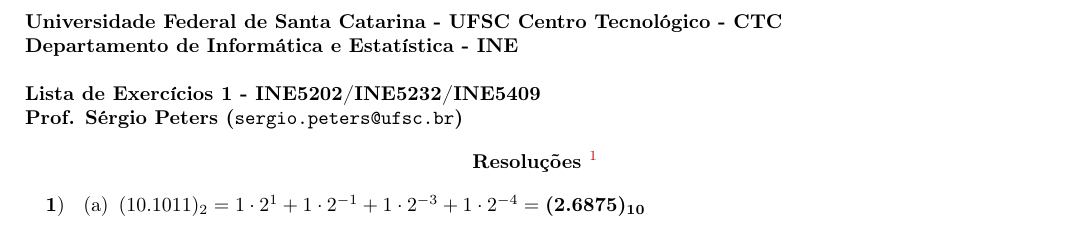
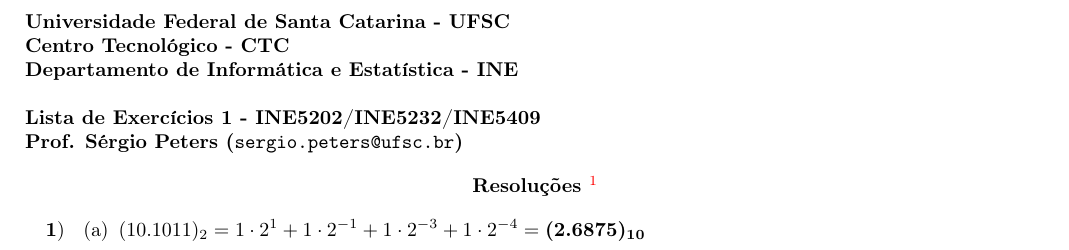
Before and after one commit to zambonin/numerical-recipes, a LaTeX document (chapter_1/solutions.tex): part of page 1 of 5, cut so that both start at the same text. Compiled offline with pdfLaTeX.

Commit message:
chapter_1: small typo on header

```diff
--- a/chapter_1/solutions.tex
+++ b/chapter_1/solutions.tex
@@ -55,7 +55,7 @@
 
 \begin{document}
 
-{\bf \noindent Universidade Federal de Santa Catarina - UFSC
+{\bf \noindent Universidade Federal de Santa Catarina - UFSC \\
 Centro Tecnológico - CTC \\
 Departamento de Informática e Estatística - INE \\
 
```
